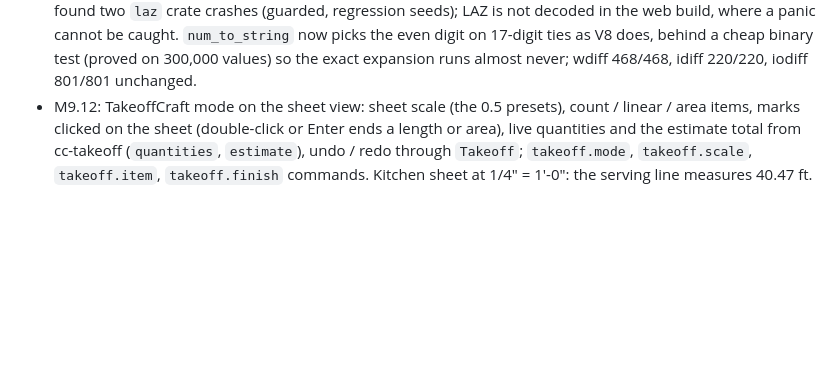
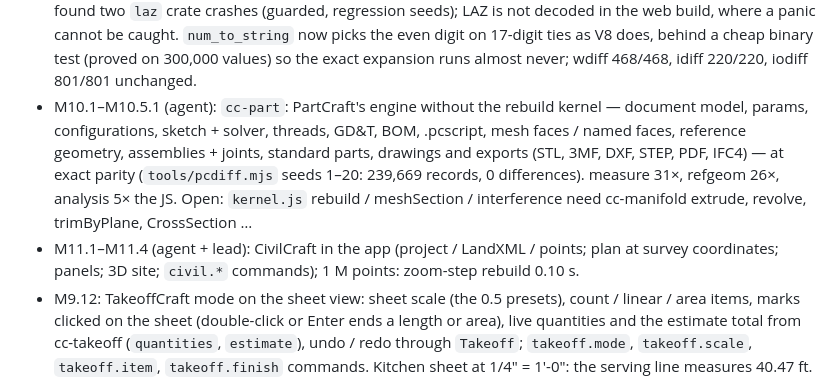
Before and after one commit to getcadcraft/cadcraft-rust, a Markdown page: docs/progress.md, the part around the change. GitHub-like rendering; blank space fills up the shorter version.

Commit message:
M10.6: session log for PartCraft and the CivilCraft view; cc-part in THIRD_PARTY rows (libm, miniz_oxide, unicode-normalization)

```diff
--- a/docs/progress.md
+++ b/docs/progress.md
@@ -39,6 +39,13 @@ Newest first. One entry per working session: what was done, numbers, what is nex
   crate crashes (guarded, regression seeds); LAZ is not decoded in the web build, where a panic cannot be caught.
   `num_to_string` now picks the even digit on 17-digit ties as V8 does, behind a cheap binary test (proved on 300,000
   values) so the exact expansion runs almost never; wdiff 468/468, idiff 220/220, iodiff 801/801 unchanged.
+- M10.1–M10.5.1 (agent): `cc-part`: PartCraft's engine without the rebuild kernel — document model, params,
+  configurations, sketch + solver, threads, GD&T, BOM, .pcscript, mesh faces / named faces, reference geometry,
+  assemblies + joints, standard parts, drawings and exports (STL, 3MF, DXF, STEP, PDF, IFC4) — at exact parity
+  (`tools/pcdiff.mjs` seeds 1–20: 239,669 records, 0 differences). measure 31×, refgeom 26×, analysis 5× the JS.
+  Open: `kernel.js` rebuild / meshSection / interference need cc-manifold extrude, revolve, trimByPlane, CrossSection …
+- M11.1–M11.4 (agent + lead): CivilCraft in the app (project / LandXML / points; plan at survey coordinates; panels;
+  3D site; `civil.*` commands); 1 M points: zoom-step rebuild 0.10 s.
 - M9.12: TakeoffCraft mode on the sheet view: sheet scale (the 0.5 presets), count / linear / area items, marks clicked
   on the sheet (double-click or Enter ends a length or area), live quantities and the estimate total from cc-takeoff
   (`quantities`, `estimate`), undo / redo through `Takeoff`; `takeoff.mode`, `takeoff.scale`, `takeoff.item`,
```
Also changed, not shown: THIRD_PARTY.md (+3 -3 lines).
